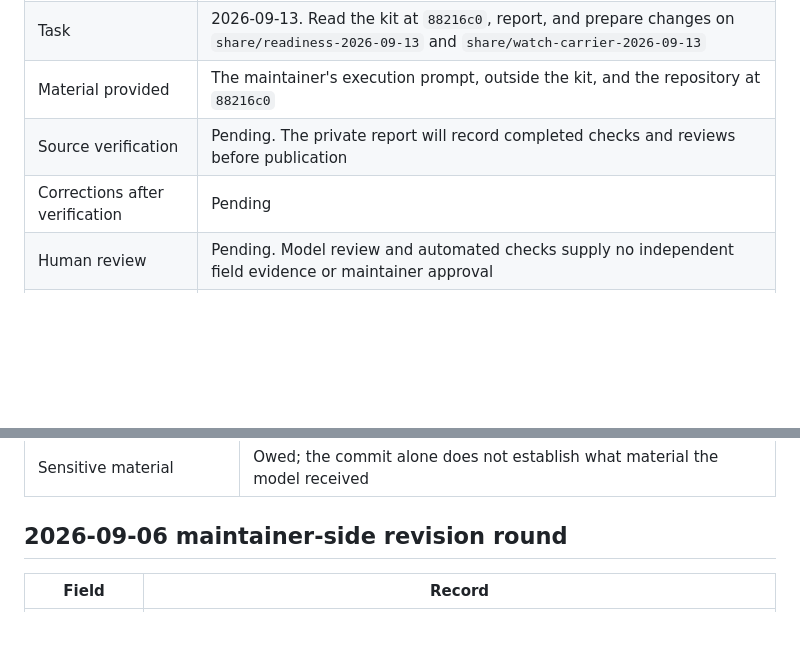
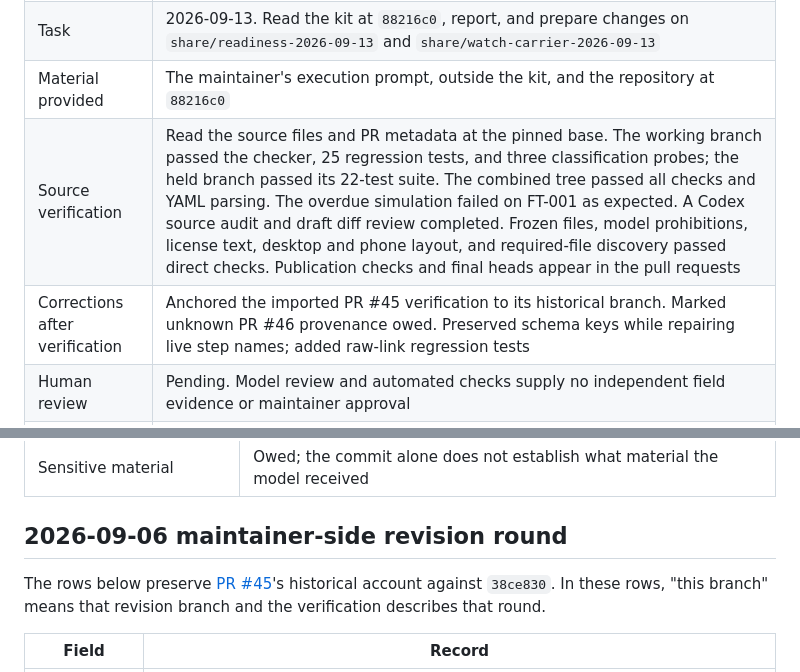
Before and after one commit to risaac09/pureland-fork-kit, a Markdown page: AI-ASSISTANCE.md, 2 parts joined by grey strips. GitHub-like rendering; blank space fills up the shorter version.

Commit message:
Anchor historical verification and record completed draft checks

```diff
--- a/AI-ASSISTANCE.md
+++ b/AI-ASSISTANCE.md
@@ -20,8 +20,8 @@ AI output is not a source. Cite the document that supports the claim. Every entr
 | Tool | OpenAI Codex, GPT-6; exact model variant and effort unavailable in the task context |
 | Task | 2026-09-13. Read the kit at `88216c0`, report, and prepare changes on `share/readiness-2026-09-13` and `share/watch-carrier-2026-09-13` |
 | Material provided | The maintainer's execution prompt, outside the kit, and the repository at `88216c0` |
-| Source verification | Pending. The private report will record completed checks and reviews before publication |
-| Corrections after verification | Pending |
+| Source verification | Read the source files and PR metadata at the pinned base. The working branch passed the checker, 25 regression tests, and three classification probes; the held branch passed its 22-test suite. The combined tree passed all checks and YAML parsing. The overdue simulation failed on FT-001 as expected. A Codex source audit and draft diff review completed. Frozen files, model prohibitions, license text, desktop and phone layout, and required-file discovery passed direct checks. Publication checks and final heads appear in the pull requests |
+| Corrections after verification | Anchored the imported PR #45 verification to its historical branch. Marked unknown PR #46 provenance owed. Preserved schema keys while repairing live step names; added raw-link regression tests |
 | Human review | Pending. Model review and automated checks supply no independent field evidence or maintainer approval |
 | Sensitive material | No participant material was used. The execution prompt and private report remain outside the repository |
 
@@ -62,6 +62,8 @@ AI output is not a source. Cite the document that supports the claim. Every entr
 | Sensitive material | Owed; the commit alone does not establish what material the model received |
 
 ## 2026-09-06 maintainer-side revision round
+
+The rows below preserve [PR #45](https://github.com/risaac09/pureland-fork-kit/pull/45)'s historical account against `38ce830`. In these rows, "this branch" means that revision branch and the verification describes that round.
 
 | Field | Record |
 |---|---|
```
